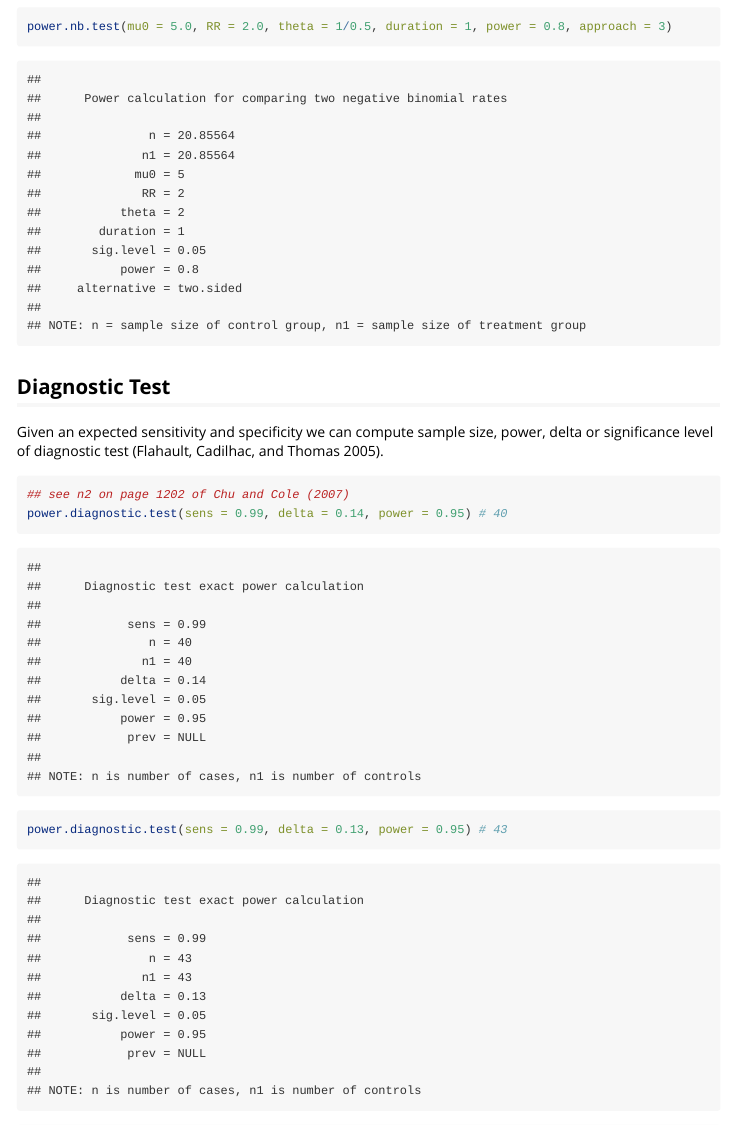
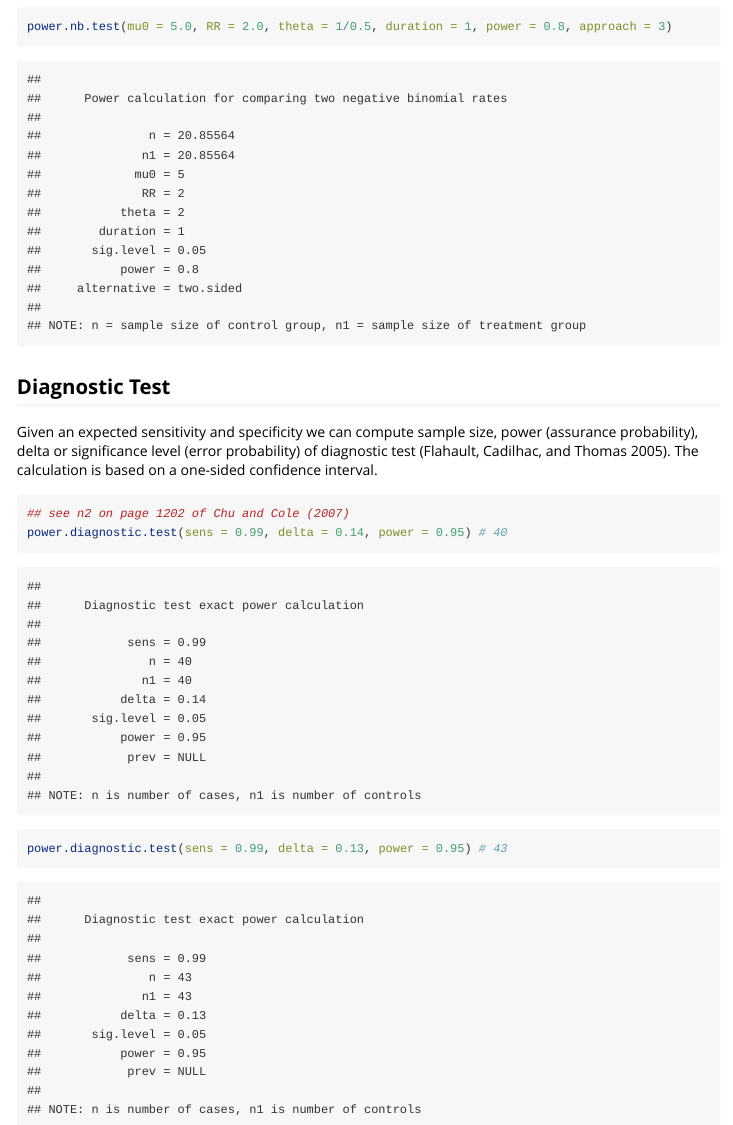
Before and after one commit to stamats/MKpower, an R Markdown document (vignettes/MKpower.Rmd): the page in a window 1100 px wide, from 11650 px down, and a second part further down, joined at a grey line. Rendered offline with R 4.5, knitr and Pandoc, with nearby package versions; code that draws random numbers runs with fixed seeds of ours; some code elsewhere in the file could not run offline.

Commit message:
use of new functions

````diff
--- a/vignettes/MKpower.Rmd
+++ b/vignettes/MKpower.Rmd
@@ -175,12 +175,21 @@ power.nb.test(mu0 = 5.0, RR = 2.0, theta = 1/0.5, duration = 1, power = 0.8, app
 
 ## Diagnostic Test
 Given an expected sensitivity and specificity we can compute sample size,
-power, delta or significance level of diagnostic test [@Flahault2005].
+power (assurance probability), delta or significance level (error probability)
+of diagnostic test [@Flahault2005]. The calculation is based on a one-sided
+confidence interval.
 ```{r}
 ## see n2 on page 1202 of Chu and Cole (2007)
 power.diagnostic.test(sens = 0.99, delta = 0.14, power = 0.95) # 40
 power.diagnostic.test(sens = 0.99, delta = 0.13, power = 0.95) # 43
 power.diagnostic.test(sens = 0.99, delta = 0.12, power = 0.95) # 47
+```
+
+Given an expected AUC we can compute sample size, power (assurance probability),
+delta or significance level (error probability) of the AUC based on a one-sided
+confidence interval.
+```{r}
+ssize.auc.ci(AUC = 0.9, delta = 0.1, power = 0.95)
 ```
 
 The sample size planning for developing binary classifiers in case of high
````
